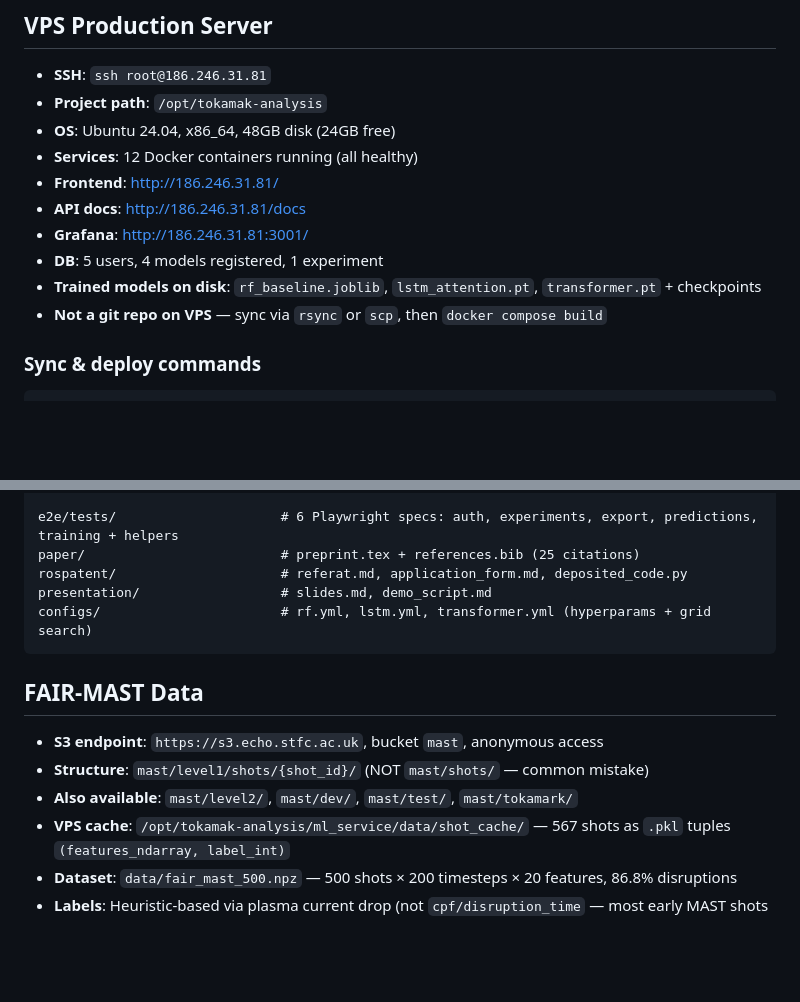
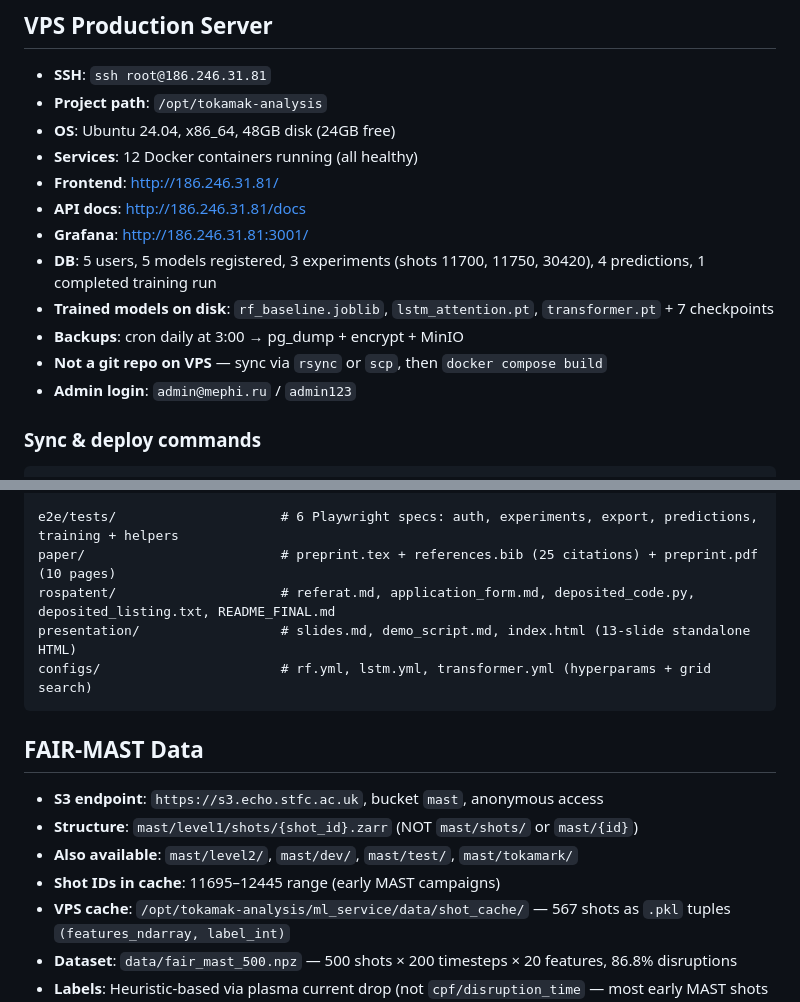
Before and after one commit to sakiselev-ai/tokamak-analysis, a Markdown page: CLAUDE.md, 2 parts joined by grey strips. GitHub-like rendering; blank space fills up the shorter version.

````diff
--- a/CLAUDE.md
+++ b/CLAUDE.md
@@ -28,9 +28,11 @@ and disruption prediction.
 - **Frontend**: http://186.246.31.81/
 - **API docs**: http://186.246.31.81/docs
 - **Grafana**: http://186.246.31.81:3001/
-- **DB**: 5 users, 4 models registered, 1 experiment
-- **Trained models on disk**: `rf_baseline.joblib`, `lstm_attention.pt`, `transformer.pt` + checkpoints
+- **DB**: 5 users, 5 models registered, 3 experiments (shots 11700, 11750, 30420), 4 predictions, 1 completed training run
+- **Trained models on disk**: `rf_baseline.joblib`, `lstm_attention.pt`, `transformer.pt` + 7 checkpoints
+- **Backups**: cron daily at 3:00 → pg_dump + encrypt + MinIO
 - **Not a git repo on VPS** — sync via `rsync` or `scp`, then `docker compose build`
+- **Admin login**: `admin@mephi.ru` / `admin123`
 
 ### Sync & deploy commands
 ```bash
@@ -149,17 +151,18 @@ deploy/
 └── backup.sh                  # pg_dump + encrypt + MinIO upload + retention (7 daily, 4 weekly)
 
 e2e/tests/                     # 6 Playwright specs: auth, experiments, export, predictions, training + helpers
-paper/                         # preprint.tex + references.bib (25 citations)
-rospatent/                     # referat.md, application_form.md, deposited_code.py
-presentation/                  # slides.md, demo_script.md
+paper/                         # preprint.tex + references.bib (25 citations) + preprint.pdf (10 pages)
+rospatent/                     # referat.md, application_form.md, deposited_code.py, deposited_listing.txt, README_FINAL.md
+presentation/                  # slides.md, demo_script.md, index.html (13-slide standalone HTML)
 configs/                       # rf.yml, lstm.yml, transformer.yml (hyperparams + grid search)
 ```
 
 ## FAIR-MAST Data
 
 - **S3 endpoint**: `https://s3.echo.stfc.ac.uk`, bucket `mast`, anonymous access
-- **Structure**: `mast/level1/shots/{shot_id}/` (NOT `mast/shots/` — common mistake)
+- **Structure**: `mast/level1/shots/{shot_id}.zarr` (NOT `mast/shots/` or `mast/{id}`)
 - **Also available**: `mast/level2/`, `mast/dev/`, `mast/test/`, `mast/tokamark/`
+- **Shot IDs in cache**: 11695–12445 range (early MAST campaigns)
 - **VPS cache**: `/opt/tokamak-analysis/ml_service/data/shot_cache/` — 567 shots as `.pkl` tuples `(features_ndarray, label_int)`
 - **Dataset**: `data/fair_mast_500.npz` — 500 shots × 200 timesteps × 20 features, 86.8% disruptions
 - **Labels**: Heuristic-based via plasma current drop (not `cpf/disruption_time` — most early MAST shots lack this field)
````
Also changed, not shown: other parts of CLAUDE.md (+33 -6 lines).
